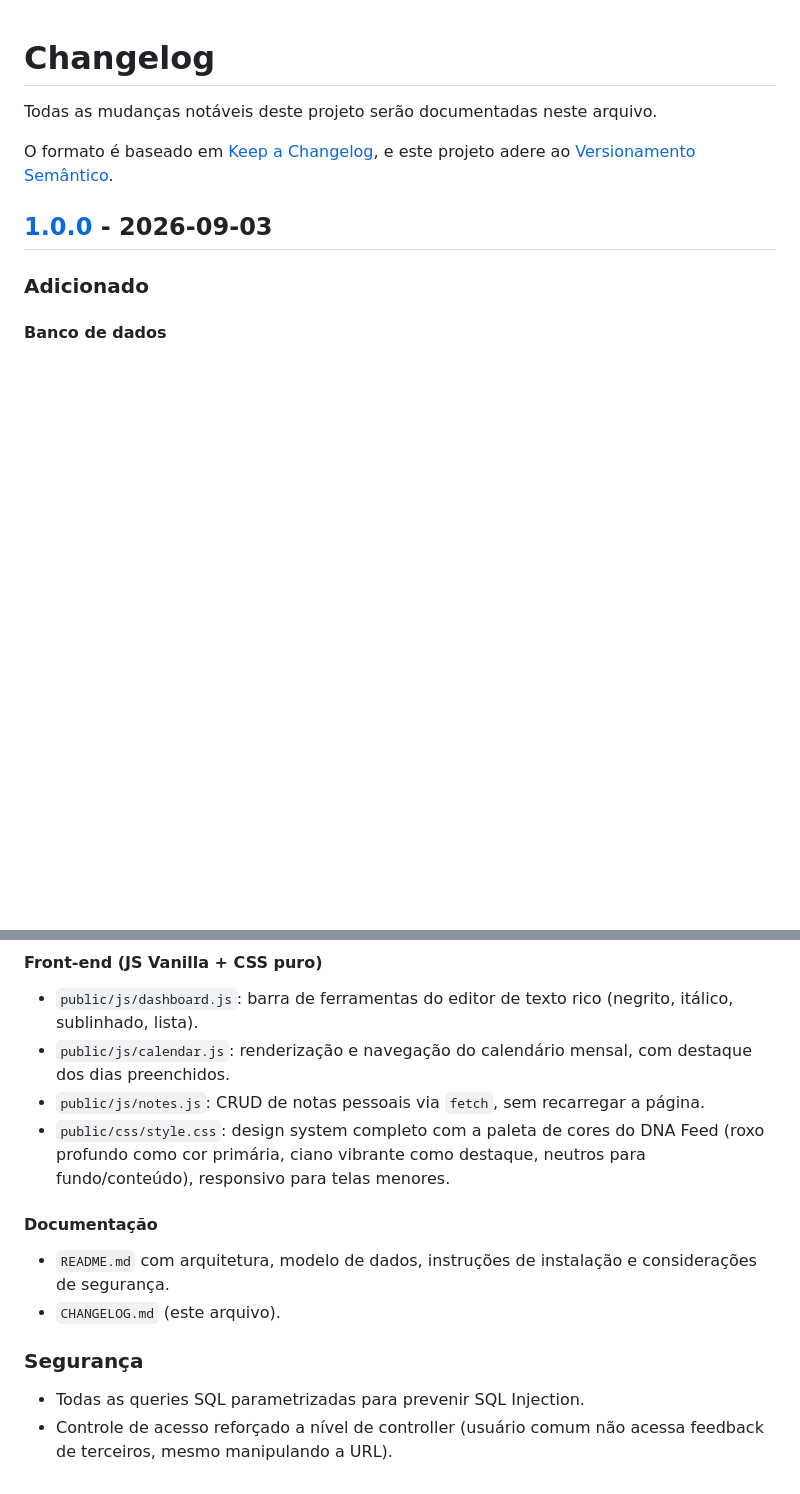
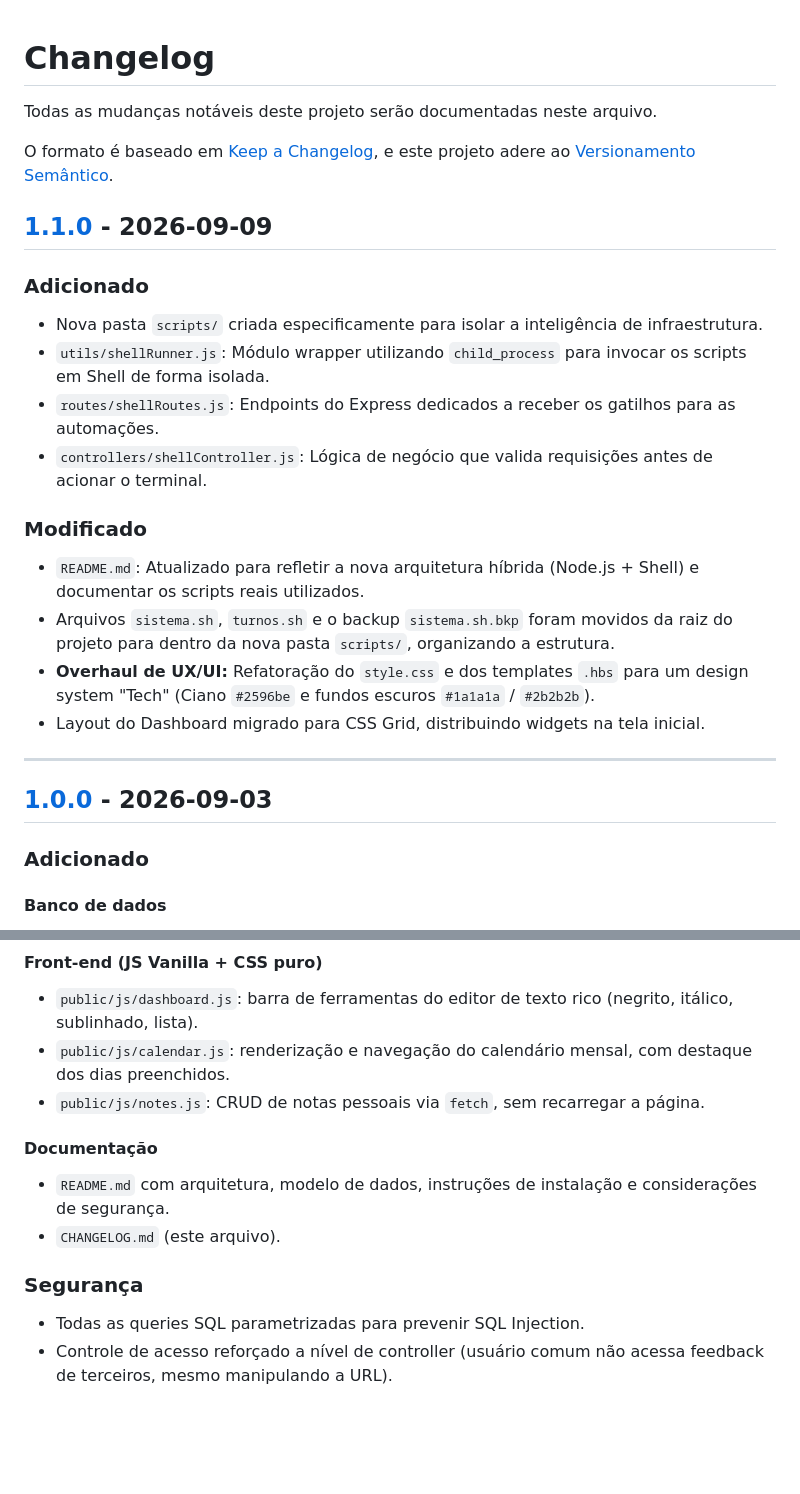
Before and after one commit to ivoemanuel/sistema, a Markdown page: CHANGELOG.md, 2 parts joined by grey strips. GitHub-like rendering; blank space fills up the shorter version.

Commit message:
Atualizacao changelog

```diff
--- a/CHANGELOG.md
+++ b/CHANGELOG.md
@@ -4,6 +4,22 @@ Todas as mudanças notáveis deste projeto serão documentadas neste arquivo.
 
 O formato é baseado em [Keep a Changelog](https://keepachangelog.com/pt-BR/1.0.0/),
 e este projeto adere ao [Versionamento Semântico](https://semver.org/lang/pt-BR/).
+
+## [1.1.0] - 2026-09-09
+
+### Adicionado
+- Nova pasta `scripts/` criada especificamente para isolar a inteligência de infraestrutura.
+- `utils/shellRunner.js`: Módulo wrapper utilizando `child_process` para invocar os scripts em Shell de forma isolada.
+- `routes/shellRoutes.js`: Endpoints do Express dedicados a receber os gatilhos para as automações.
+- `controllers/shellController.js`: Lógica de negócio que valida requisições antes de acionar o terminal.
+
+### Modificado
+- `README.md`: Atualizado para refletir a nova arquitetura híbrida (Node.js + Shell) e documentar os scripts reais utilizados.
+- Arquivos `sistema.sh`, `turnos.sh` e o backup `sistema.sh.bkp` foram movidos da raiz do projeto para dentro da nova pasta `scripts/`, organizando a estrutura.
+- **Overhaul de UX/UI:** Refatoração do `style.css` e dos templates `.hbs` para um design system "Tech" (Ciano `#2596be` e fundos escuros `#1a1a1a` / `#2b2b2b`).
+- Layout do Dashboard migrado para CSS Grid, distribuindo widgets na tela inicial.
+
+---
 
 ## [1.0.0] - 2026-09-03
 
@@ -43,7 +59,6 @@ e este projeto adere ao [Versionamento Semântico](https://semver.org/lang/pt-BR
 - `public/js/dashboard.js`: barra de ferramentas do editor de texto rico (negrito, itálico, sublinhado, lista).
 - `public/js/calendar.js`: renderização e navegação do calendário mensal, com destaque dos dias preenchidos.
 - `public/js/notes.js`: CRUD de notas pessoais via `fetch`, sem recarregar a página.
-- `public/css/style.css`: design system completo com a paleta de cores do DNA Feed (roxo profundo como cor primária, ciano vibrante como destaque, neutros para fundo/conteúdo), responsivo para telas menores.
 
 #### Documentação
 - `README.md` com arquitetura, modelo de dados, instruções de instalação e considerações de segurança.
```
Also changed, not shown: other parts of CHANGELOG.md (+1 -0 lines).
